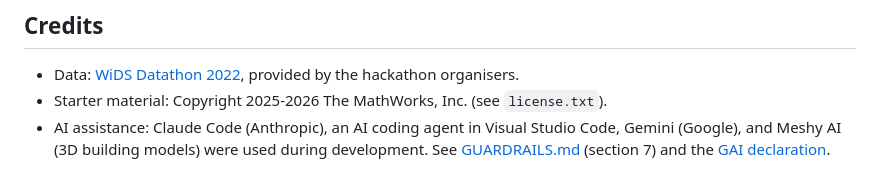
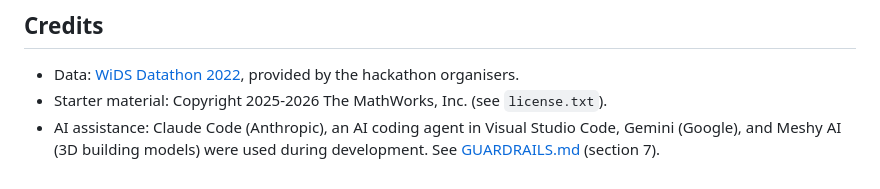
Before and after one commit to Roh00t/MatrixNotFound, a Markdown page: README.md, the part around the change. Drawn GitHub-style.

Commit message:
Update README.md
Remove link to deleted GAI declaration

```diff
--- a/README.md
+++ b/README.md
@@ -112,4 +112,4 @@ The seed is fixed with `rng(42)`. More detail is in [docs/SETUP.md](docs/SETUP.m
 
 - Data: [WiDS Datathon 2022](https://www.kaggle.com/competitions/widsdatathon2022), provided by the hackathon organisers.
 - Starter material: Copyright 2025-2026 The MathWorks, Inc. (see `license.txt`).
-- AI assistance: Claude Code (Anthropic), an AI coding agent in Visual Studio Code, Gemini (Google), and Meshy AI (3D building models) were used during development. See [GUARDRAILS.md](GUARDRAILS.md) (section 7) and the [GAI declaration](docs/declarations/GAI_Declaration_MatrixNotFound.pdf).
+- AI assistance: Claude Code (Anthropic), an AI coding agent in Visual Studio Code, Gemini (Google), and Meshy AI (3D building models) were used during development. See [GUARDRAILS.md](GUARDRAILS.md) (section 7).
```
